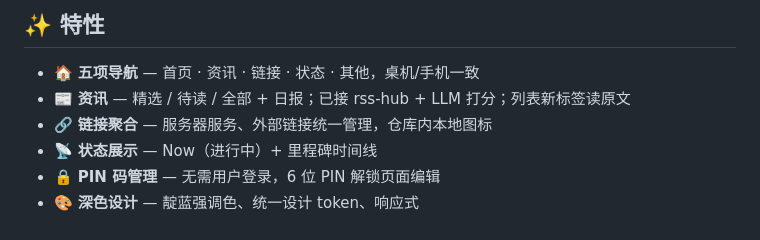
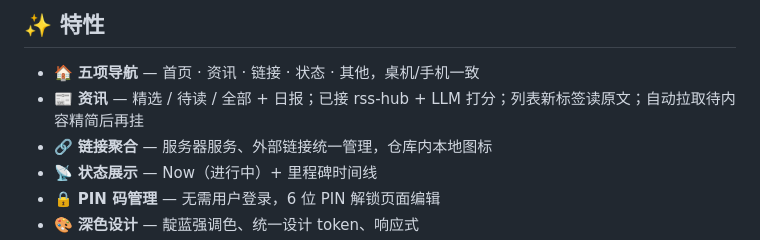
Before and after one commit to FeliixFeng/nexus, a Markdown page: README.md, the part around the change. GitHub-like rendering.

```diff
--- a/README.md
+++ b/README.md
@@ -9,7 +9,7 @@ AI 协作规则见 [`AGENTS.md`](AGENTS.md)（权威文档，改 IA/流程必须
 ## ✨ 特性
 
 - 🏠 **五项导航** — 首页 · 资讯 · 链接 · 状态 · 其他，桌机/手机一致
-- 📰 **资讯** — 精选 / 待读 / 全部 + 日报；已接 rss-hub + LLM 打分；列表新标签读原文
+- 📰 **资讯** — 精选 / 待读 / 全部 + 日报；已接 rss-hub + LLM 打分；列表新标签读原文；自动拉取待内容精简后再挂
 - 🔗 **链接聚合** — 服务器服务、外部链接统一管理，仓库内本地图标
 - 📡 **状态展示** — Now（进行中）+ 里程碑时间线
 - 🔒 **PIN 码管理** — 无需用户登录，6 位 PIN 解锁页面编辑
```
Also changed, not shown: AGENTS.md (+1 -0 lines), specs/2026-09-23-rss-architecture.md (+3 -3 lines).
